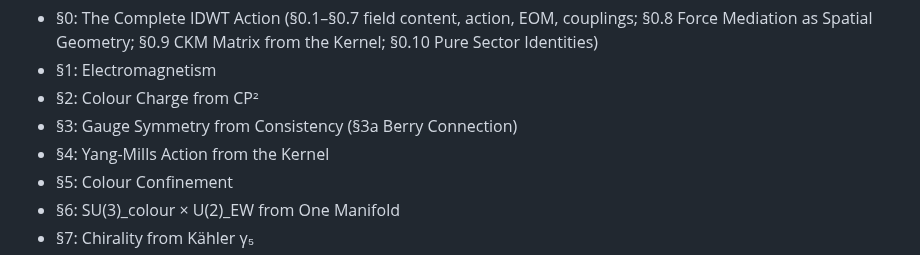
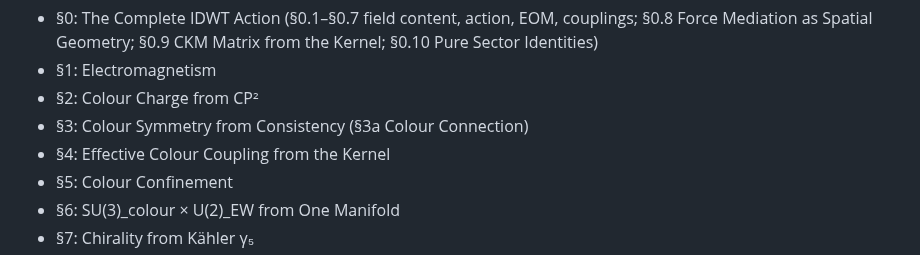
Before and after one commit to FedgeNo/fedgeno.github.io, a Markdown page: CLAUDE.md, the part around the change. GitHub-like rendering.

```diff
--- a/CLAUDE.md
+++ b/CLAUDE.md
@@ -146,8 +146,8 @@ Coordinate nesting: Ξ_2 ⊂ Ξ_3 ⊂ Ξ_4 ⊂ Ξ_5 ⊂ Ξ_6 ⊂ Ξ_{10}
 - §0: The Complete IDWT Action (§0.1–§0.7 field content, action, EOM, couplings; §0.8 Force Mediation as Spatial Geometry; §0.9 CKM Matrix from the Kernel; §0.10 Pure Sector Identities)
 - §1: Electromagnetism
 - §2: Colour Charge from CP²
-- §3: Gauge Symmetry from Consistency (§3a Berry Connection)
-- §4: Yang-Mills Action from the Kernel
+- §3: Colour Symmetry from Consistency (§3a Colour Connection)
+- §4: Effective Colour Coupling from the Kernel
 - §5: Colour Confinement
 - §6: SU(3)_colour × U(2)_EW from One Manifold
 - §7: Chirality from Kähler γ₅
```
Also changed, not shown: files/IDWT_03_Forces.md (+3 -3 lines).
